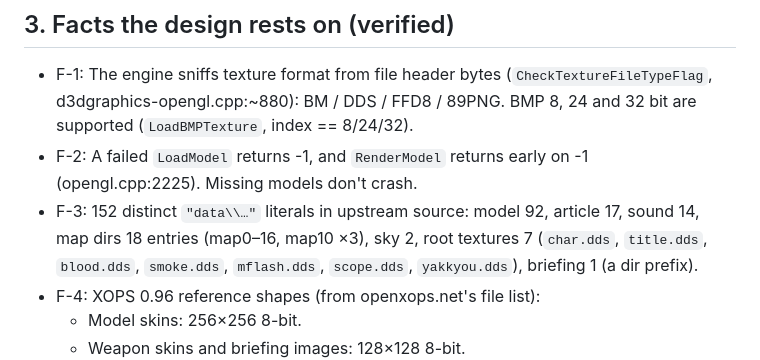
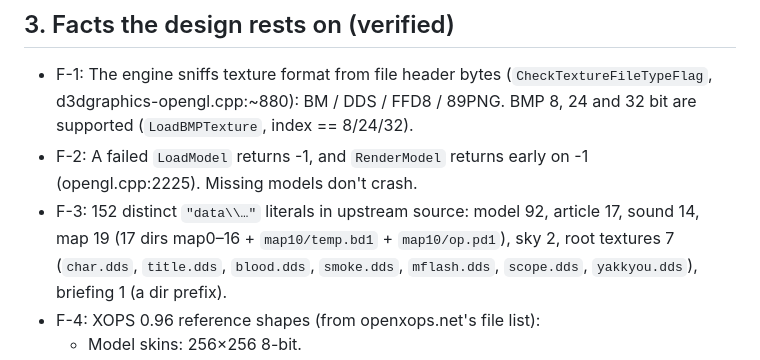
Before and after one commit to 4-R-C-4-N-4/OpenXOPS-web, a Markdown page: docs/FREE-DATA-PACK.md, the part around the change. GitHub-like rendering.

Commit message:
docs: FDP F-3 map count corrected to 19

```diff
--- a/docs/FREE-DATA-PACK.md
+++ b/docs/FREE-DATA-PACK.md
@@ -42,7 +42,7 @@ PROGRESS.md.
 - F-2: A failed `LoadModel` returns -1, and `RenderModel` returns early on -1
   (opengl.cpp:2225). Missing models don't crash.
 - F-3: 152 distinct `"data\\…"` literals in upstream source: model 92,
-  article 17, sound 14, map dirs 18 entries (map0–16, map10 ×3), sky 2,
+  article 17, sound 14, map 19 (17 dirs map0–16 + `map10/temp.bd1` + `map10/op.pd1`), sky 2,
   root textures 7 (`char.dds`, `title.dds`, `blood.dds`, `smoke.dds`,
   `mflash.dds`, `scope.dds`, `yakkyou.dds`), briefing 1 (a dir prefix).
 - F-4: XOPS 0.96 reference shapes (from openxops.net's file list):
```
